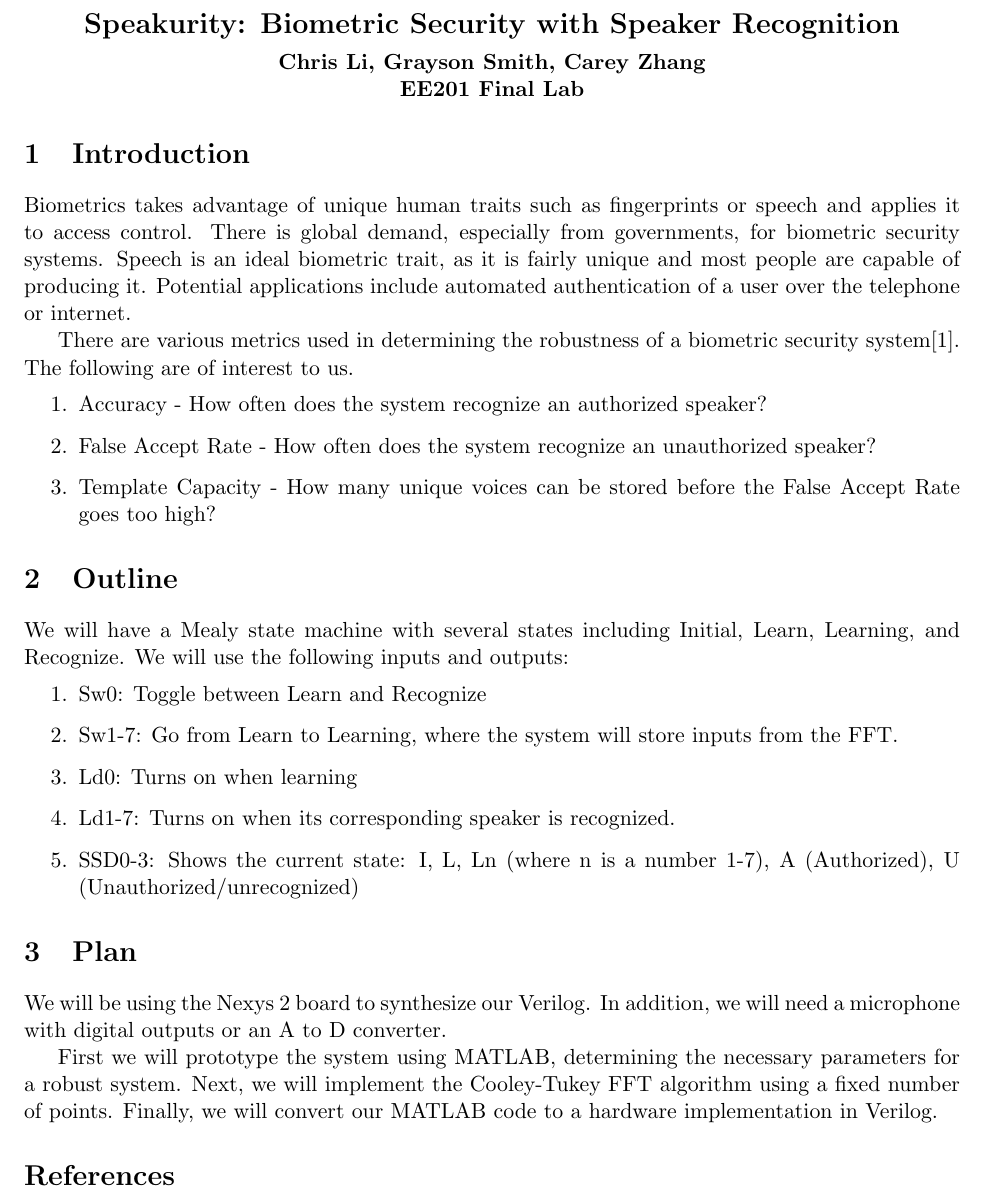
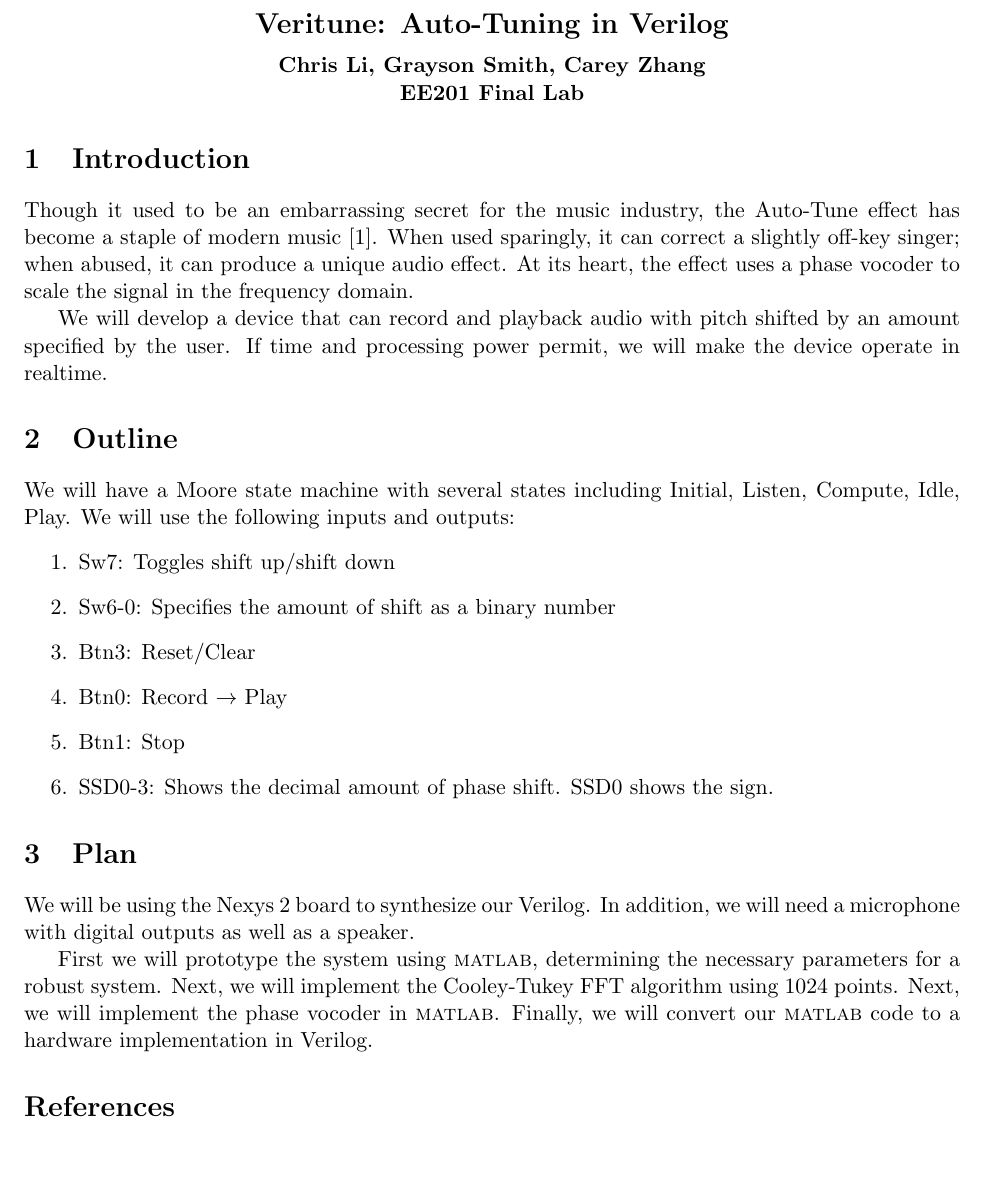
Before and after one commit to unregistered/veritune, a LaTeX document (proposal.tex): part of the page, cut at the place of the change, the shorter picture padded with empty space. Compiled offline with pdfLaTeX.

Commit message:
This is our backup project.

```diff
--- a/proposal.tex
+++ b/proposal.tex
@@ -19,7 +19,7 @@
 	%      %% Author name(s)
 	% \vspace{2.5em}
 	% ]
-	\centerline{\Large \bf Speakurity: Biometric Security with Speaker Recognition} %% Paper title
+	\centerline{\Large \bf Veritune: Auto-Tuning in Verilog} %% Paper title
 
 	\medskip
 
@@ -27,34 +27,30 @@
 	\centerline{\bf EE201 Final Lab}
 
 	\section{Introduction}
-	Biometrics takes advantage of unique human traits such as fingerprints or speech and applies it to access control.
-	There is global demand, especially from governments, for biometric security systems.  Speech is an ideal biometric trait,
-	as it is fairly unique and most people are capable of producing it.  Potential applications include automated authentication
-	of a user over the telephone or internet.
+	Though it used to be an embarrassing secret for the music industry, the Auto-Tune effect has become a staple of modern music \cite{autotune}.
+	When used sparingly, it can correct a slightly off-key singer;
+	when abused, it can produce a unique audio effect.
+	At its heart, the effect uses a phase vocoder to scale the signal in the frequency domain.
 
-
-	There are various metrics used in determining the robustness of a biometric security system\cite{security}.  The following are of interest to us.
+	We will develop a device that can record and playback audio with pitch shifted by an amount specified by the user.
+	If time and processing power permit, we will make the device operate in realtime.
+	\section{Outline}
+	We will have a Moore state machine with several states including Initial, Listen, Compute, Idle, Play.  We will use the following inputs and outputs:
 	\begin{enumerate}
-		\item Accuracy - How often does the system recognize an authorized speaker?
-		\item False Accept Rate - How often does the system recognize an unauthorized speaker?
-		\item Template Capacity - How many unique voices can be stored before the False Accept Rate goes too high?
-	\end{enumerate}
-
-	\section{Outline}
-	We will have a Mealy state machine with several states including Initial, Learn, Learning, and Recognize.  We will use the following inputs and outputs:
-	\begin{enumerate}
-		\item Sw0: Toggle between Learn and Recognize
-		\item Sw1-7: Go from Learn to Learning, where the system will store inputs from the FFT.
-		\item Ld0: Turns on when learning
-		\item Ld1-7: Turns on when its corresponding speaker is recognized.
-		\item SSD0-3: Shows the current state: I, L, Ln (where n is a number 1-7), A (Authorized), U (Unauthorized/unrecognized)
+		\item Sw7: Toggles shift up/shift down
+		\item Sw6-0: Specifies the amount of shift as a binary number
+		\item Btn3: Reset/Clear
+		\item Btn0: Record $\rightarrow$ Play
+		\item Btn1: Stop
+		\item SSD0-3: Shows the decimal amount of phase shift.  SSD0 shows the sign.
 	\end{enumerate}
 
 	\section{Plan}
-	We will be using the Nexys 2 board to synthesize our Verilog.  In addition, we will need a microphone with digital outputs or an A to D converter.
+	We will be using the Nexys 2 board to synthesize our Verilog.  In addition, we will need a microphone with digital outputs as well as a speaker.
 
-	First we will prototype the system using MATLAB, determining the necessary parameters for a robust system.
-	Next, we will implement the Cooley-Tukey FFT algorithm using a fixed number of points.
-	Finally, we will convert our MATLAB code to a hardware implementation in Verilog.
+	First we will prototype the system using \textsc{matlab}, determining the necessary parameters for a robust system.
+	Next, we will implement the Cooley-Tukey FFT algorithm using 1024 points.
+	Next, we will implement the phase vocoder in \textsc{matlab}.
+	Finally, we will convert our \textsc{matlab} code to a hardware implementation in Verilog.
 
 	\begin{thebibliography}{9}
```
Also changed, not shown: proposal.tex (4 more changed lines).
